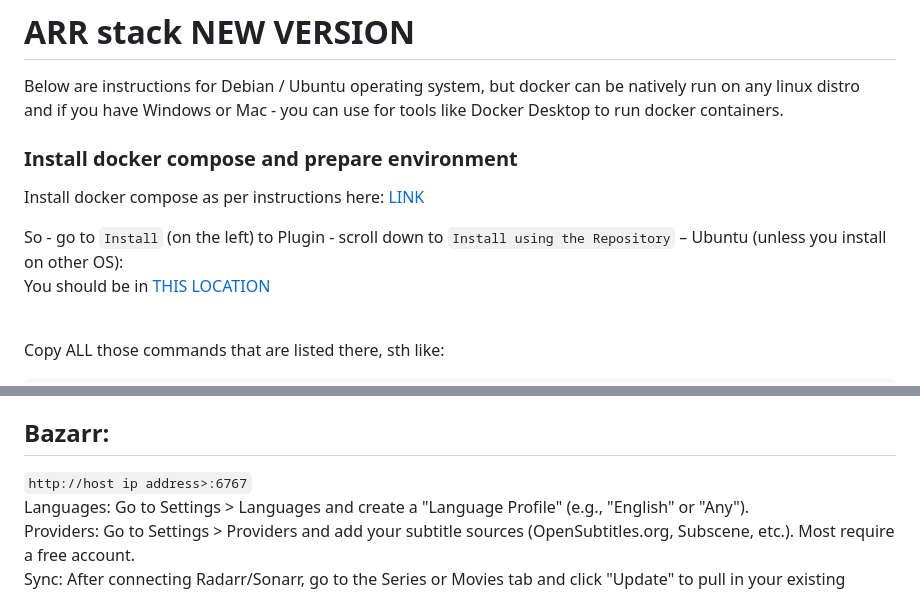
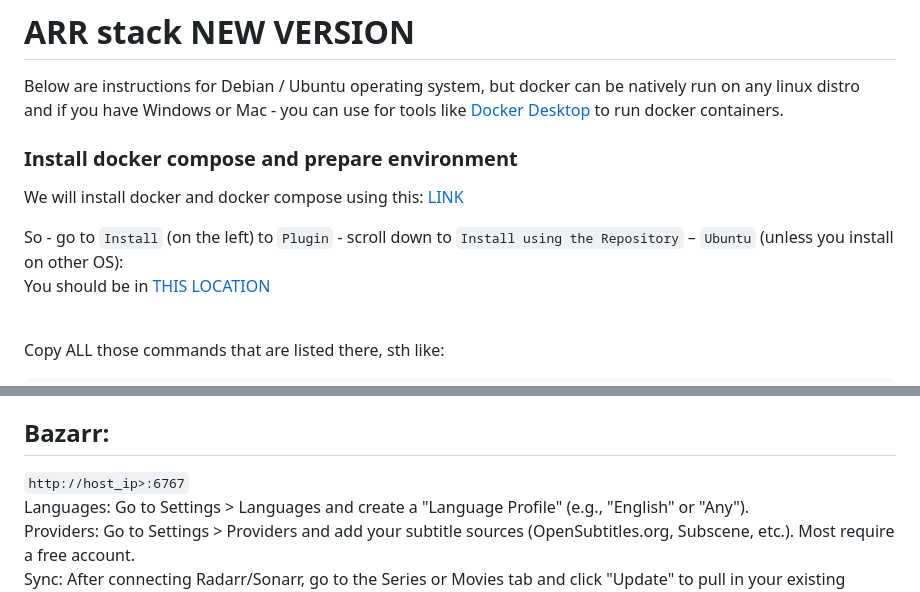
Before and after one commit to innotelinc/arr, a Markdown page: README.md, 2 parts joined by grey strips. GitHub-like rendering.

```diff
--- a/README.md
+++ b/README.md
@@ -1,12 +1,12 @@
 # ARR stack NEW VERSION <br />
 Below are instructions for Debian / Ubuntu operating system, but docker can be natively run on any linux distro <br />
-and if you have Windows or Mac - you can use for tools like Docker Desktop to run docker containers. <br />
+and if you have Windows or Mac - you can use for tools like [Docker Desktop](https://docs.docker.com/desktop/) to run docker containers. <br />
 
 ### Install docker compose and prepare environment <br />
 
-Install docker compose as per instructions here: [LINK](https://docs.docker.com/compose/) <br />
+We will install docker and docker compose using this: [LINK](https://docs.docker.com/compose/) <br />
 
-So - go to `Install` (on the left) to Plugin - scroll down to `Install using the Repository` – Ubuntu (unless you install on other OS): <br />
+So - go to `Install` (on the left) to `Plugin` - scroll down to `Install using the Repository` – `Ubuntu` (unless you install on other OS): <br />
 You should be in [THIS LOCATION](https://docs.docker.com/engine/install/ubuntu/#install-using-the-repository) <br /> <br />
 
 Copy ALL those commands that are listed there, sth like: <br />
@@ -195,7 +203,7 @@ Click `Test` and if Green - `Save` <br />
 
 
 ## Bazarr: <br />
-`http://host ip address>:6767` <br />
+`http://host_ip>:6767` <br />
 Languages: Go to Settings > Languages and create a "Language Profile" (e.g., "English" or "Any"). <br />
 Providers: Go to Settings > Providers and add your subtitle sources (OpenSubtitles.org, Subscene, etc.). Most require a free account. <br />
 Sync: After connecting Radarr/Sonarr, go to the Series or Movies tab and click "Update" to pull in your existing library. <br />
```
Also changed, not shown: other parts of README.md (+46 -11 lines).
